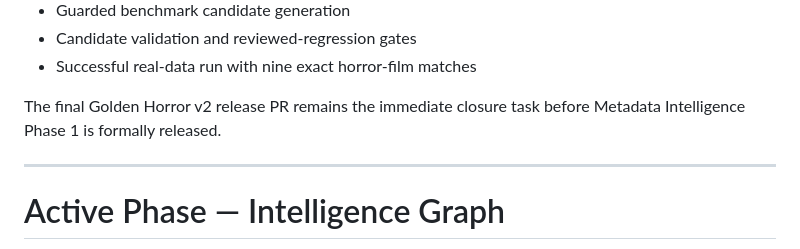
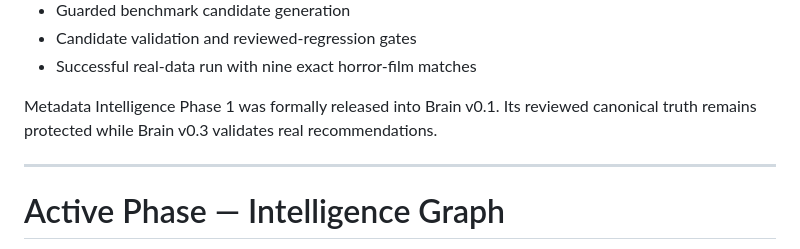
Before and after one commit to brutisthebrut-debug/cinema-brain, a Markdown page: docs/ROADMAP.md, the part around the change. Rendered like a GitHub page.

Commit message:
Reconcile docs/ROADMAP.md

```diff
--- a/docs/ROADMAP.md
+++ b/docs/ROADMAP.md
@@ -91,7 +91,8 @@ Conversation, CLI, and any future dashboard are clients of this pipeline. They d
 - Candidate validation and reviewed-regression gates
 - Successful real-data run with nine exact horror-film matches
 
-The final Golden Horror v2 release PR remains the immediate closure task before Metadata Intelligence Phase 1 is formally released.
+Metadata Intelligence Phase 1 was formally released into Brain v0.1. Its reviewed
+canonical truth remains protected while Brain v0.3 validates real recommendations.
 
 ---
 
```
